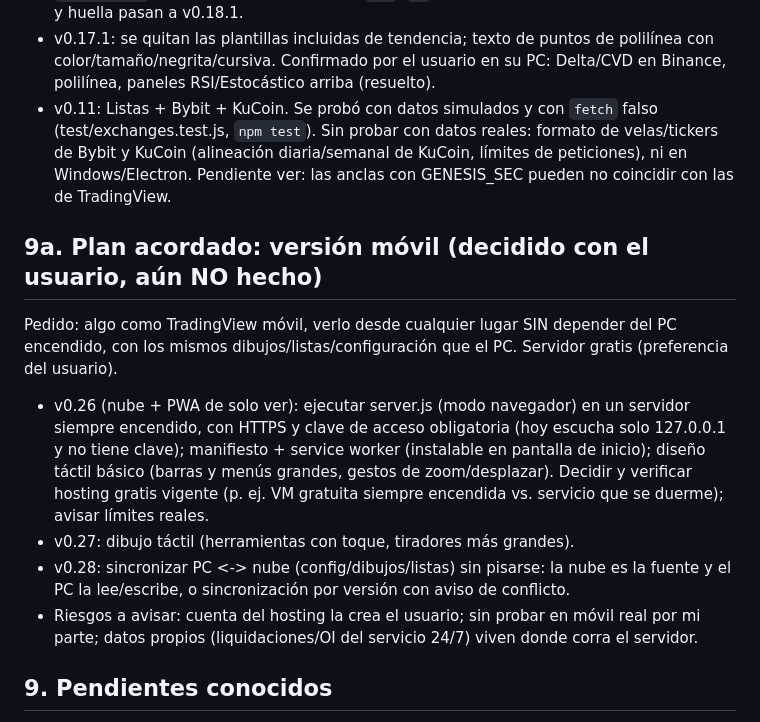
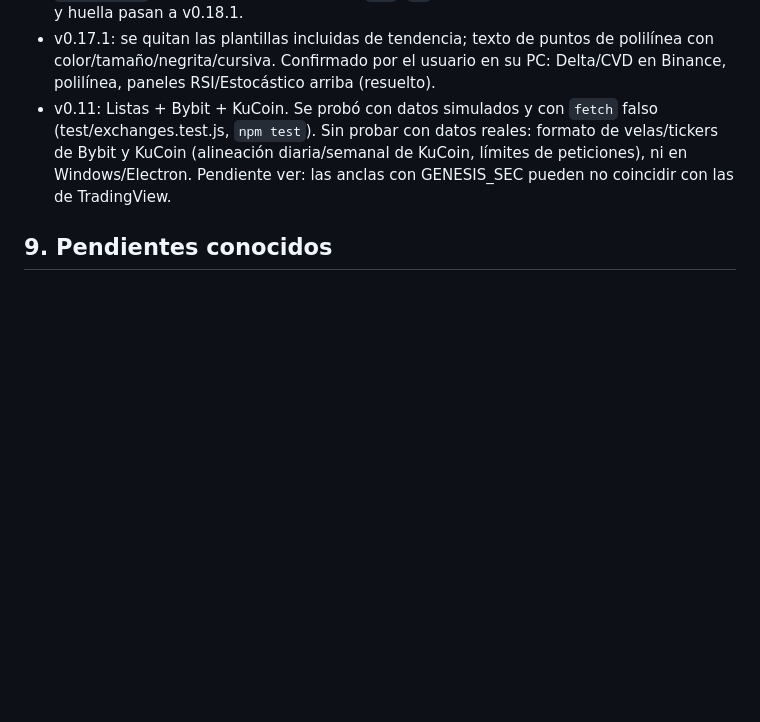
Before and after one commit to rilanfigueredo/ar-trading, a Markdown page: docs/CONOCIMIENTO.md, the part around the change. GitHub-like rendering; blank space fills up the shorter version.

Commit message:
Docs: se quita el plan móvil de CONOCIMIENTO [skip ci]
Co-Authored-By: Claude Sonnet 5.5 <noreply@anthropic.com>
Claude-Session: https://claude.ai/code/session_016drrThqai4wxCuUV3AJ3Cr

```diff
--- a/docs/CONOCIMIENTO.md
+++ b/docs/CONOCIMIENTO.md
@@ -228,13 +228,6 @@ Instalación del usuario: instalar Node.js LTS → `instalar.bat` → `iniciar.b
 - v0.17.1: se quitan las plantillas incluidas de tendencia; texto de puntos de polilínea con color/tamaño/negrita/cursiva. Confirmado por el usuario en su PC: Delta/CVD en Binance, polilínea, paneles RSI/Estocástico arriba (resuelto).
 - v0.11: Listas + Bybit + KuCoin. Se probó con datos simulados y con `fetch` falso (test/exchanges.test.js, `npm test`). Sin probar con datos reales: formato de velas/tickers de Bybit y KuCoin (alineación diaria/semanal de KuCoin, límites de peticiones), ni en Windows/Electron. Pendiente ver: las anclas con GENESIS_SEC pueden no coincidir con las de TradingView.
 
-## 9a. Plan acordado: versión móvil (decidido con el usuario, aún NO hecho)
-Pedido: algo como TradingView móvil, verlo desde cualquier lugar SIN depender del PC encendido, con los mismos dibujos/listas/configuración que el PC. Servidor gratis (preferencia del usuario).
-- v0.26 (nube + PWA de solo ver): ejecutar server.js (modo navegador) en un servidor siempre encendido, con HTTPS y clave de acceso obligatoria (hoy escucha solo 127.0.0.1 y no tiene clave); manifiesto + service worker (instalable en pantalla de inicio); diseño táctil básico (barras y menús grandes, gestos de zoom/desplazar). Decidir y verificar hosting gratis vigente (p. ej. VM gratuita siempre encendida vs. servicio que se duerme); avisar límites reales.
-- v0.27: dibujo táctil (herramientas con toque, tiradores más grandes).
-- v0.28: sincronizar PC <-> nube (config/dibujos/listas) sin pisarse: la nube es la fuente y el PC la lee/escribe, o sincronización por versión con aviso de conflicto.
-- Riesgos a avisar: cuenta del hosting la crea el usuario; sin probar en móvil real por mi parte; datos propios (liquidaciones/OI del servicio 24/7) viven donde corra el servidor.
-
 ## 9. Pendientes conocidos
 - **v0.25 (probado: Node, Chromium con datos simulados; sin probar: Windows/Electron, mempool.space y Bitstamp reales, avisos de Windows):** (1) el monitor de blockchain consulta solo mientras el programa esté abierto una vez usado (decisión mía; pedir confirmación al usuario si prefiere que se detenga al volver a Inicio). (2) Escenarios del simulador y historial del monitor suelto: el historial se copia, los escenarios NO (estaban en localStorage de otra app). (3) Tramos de margen, comisiones y funding del simulador siguen sin verificar contra la cuenta real. (4) Mejora posible: el gráfico del simulador/monitor con el precio actual real de Binance.
 - **v0.24 (probado: Node, Chromium con datos simulados y Electron 44 en Linux con pantalla virtual; sin probar: Windows, red real de Forex Factory/FRED/Binance, safeStorage de Windows):** (1) (hecho en v0.25). (2) Las pestañas de gráfico no tienen botón Inicio. (3) Monitor de registro/auditor de Binance: solo añadir tarjeta y módulo.
```
